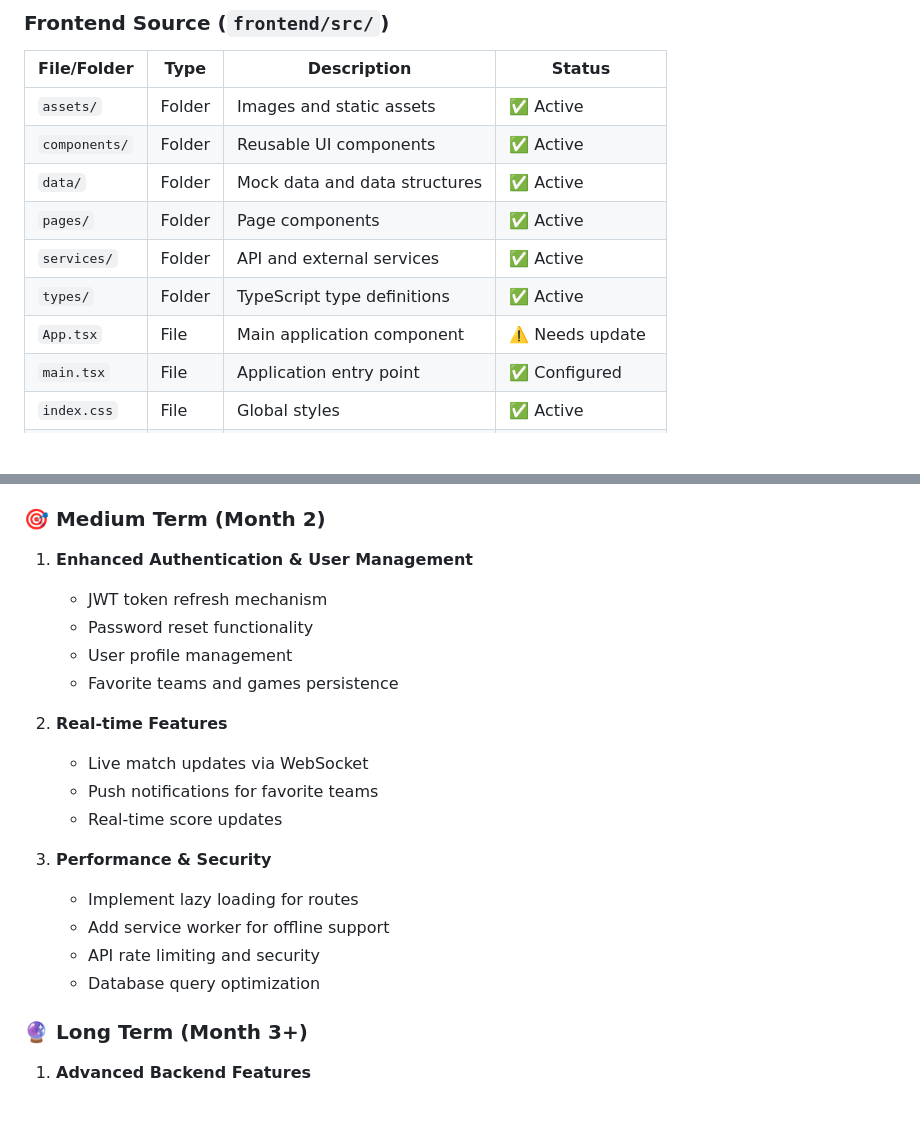
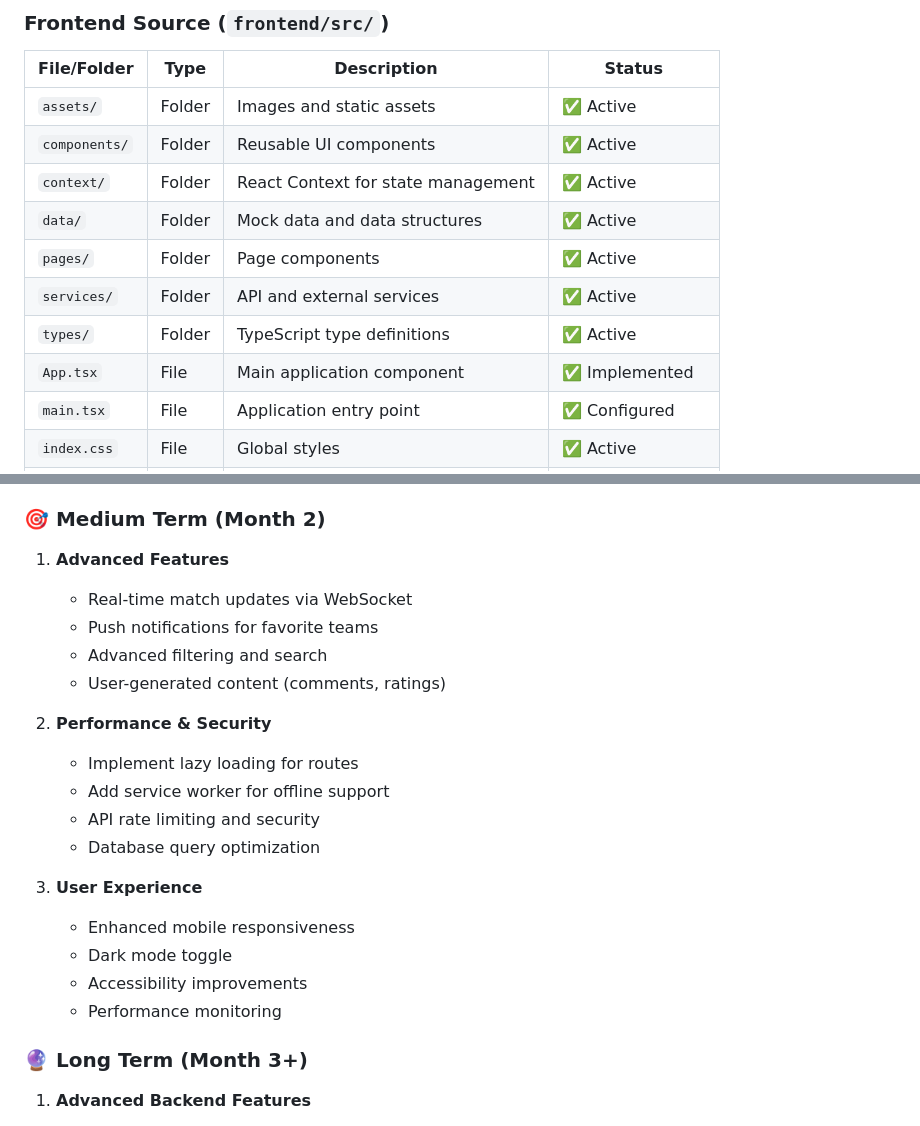
Before and after one commit to Braddiiee/FanScape-Game-Tracker, a Markdown page: table.md, 2 parts joined by grey strips. Rendered like a GitHub page; blank space fills up the shorter version.

```diff
--- a/table.md
+++ b/table.md
@@ -35,11 +35,12 @@
 |-------------|------|-------------|---------|
 | `assets/` | Folder | Images and static assets | ✅ Active |
 | `components/` | Folder | Reusable UI components | ✅ Active |
+| `context/` | Folder | React Context for state management | ✅ Active |
 | `data/` | Folder | Mock data and data structures | ✅ Active |
 | `pages/` | Folder | Page components | ✅ Active |
 | `services/` | Folder | API and external services | ✅ Active |
 | `types/` | Folder | TypeScript type definitions | ✅ Active |
-| `App.tsx` | File | Main application component | ⚠️ Needs update |
+| `App.tsx` | File | Main application component | ✅ Implemented |
 | `main.tsx` | File | Application entry point | ✅ Configured |
 | `index.css` | File | Global styles | ✅ Active |
 | `App.css` | File | App-specific styles | ⚠️ Needs cleanup |
@@ -172,22 +181,23 @@
 
 ### 🎯 **Medium Term (Month 2)**
 
-1. **Enhanced Authentication & User Management**
-   - JWT token refresh mechanism
-   - Password reset functionality
-   - User profile management
-   - Favorite teams and games persistence
+1. **Advanced Features**
+   - Real-time match updates via WebSocket
+   - Push notifications for favorite teams
+   - Advanced filtering and search
+   - User-generated content (comments, ratings)
 
-2. **Real-time Features**
-   - Live match updates via WebSocket
-   - Push notifications for favorite teams
-   - Real-time score updates
-
-3. **Performance & Security**
+2. **Performance & Security**
    - Implement lazy loading for routes
    - Add service worker for offline support
    - API rate limiting and security
    - Database query optimization
+
+3. **User Experience**
+   - Enhanced mobile responsiveness
+   - Dark mode toggle
+   - Accessibility improvements
+   - Performance monitoring
 
 ### 🔮 **Long Term (Month 3+)**
 
```
Also changed, not shown: other parts of table.md (+62 -45 lines).
